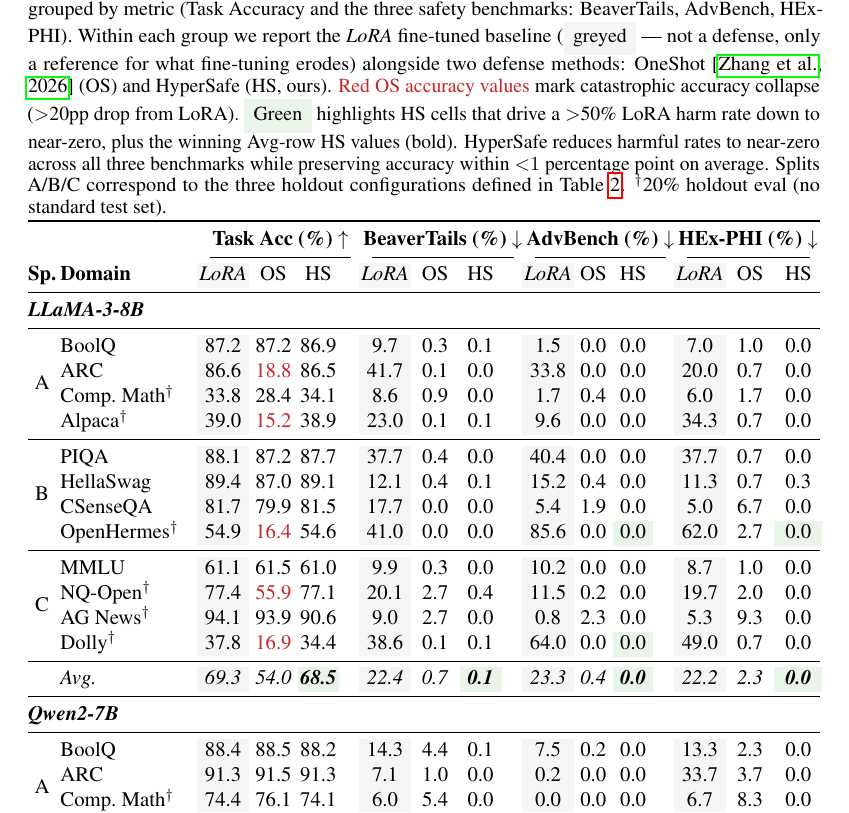
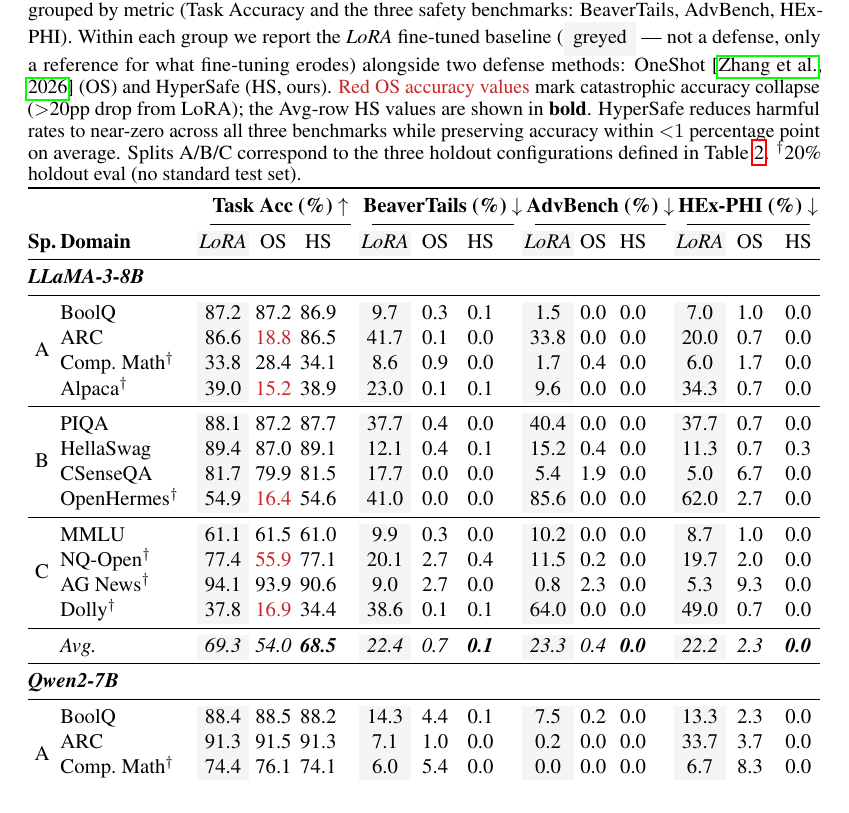
Before and after one commit to nokronim/Remedy-your-damaged-safety-alignment-at-only-inference-cost, a LaTeX paper (neurips_2026.tex, which reads tables/main_results.tex): part of page 9 of 27, cut so that both start at the same text. Compiled offline with pdfLaTeX.

Commit message:
Drop all green highlighting; rely on grey LoRA cols + red OS callouts
After several iterations, removed green entirely. The grey LoRA columns
already mark 'baseline reference' and the red text on catastrophic OS
accuracy drops already calls out the failure mode -- the reader's eye
naturally compares these against the plain HS column, so green
highlighting was redundant.

Final visual conventions:
  - Grey columns: LoRA baseline (reference, not a defense)
  - Red text in OS Acc cells: >20pp drop from LoRA (catastrophic collapse)
  - Bold in Avg-row HS cells: macro-summary HyperSafe winners

No cell colors anywhere; the structural grey columns are the only fill.

Co-Authored-By: Claude Opus 4.7 (1M context) <noreply@anthropic.com>

```diff
--- a/tables/main_results.tex
+++ b/tables/main_results.tex
@@ -1,11 +1,10 @@
 % Combined main results — LLaMA-3-8B + Qwen2-7B.
-% Visual conventions:
+% Visual conventions (typography only, no cell colors):
 %   - LoRA columns greyed (baseline reference, not a defense).
 %   - OS column plain; catastrophic OS accuracy drops (>20pp vs. LoRA) in \warnred.
-%   - HS column plain; standout HS cells highlighted green: (a) HS harm cells where
-%     LoRA harm exceeded 50% (catastrophic harm fixes), (b) Avg-row HS values (bold).
+%   - HS column plain; Avg-row HS values bolded as the macro headline.
 \begin{table}[!htbp]    % allow LaTeX to place inline (h), at top (t), bottom (b), or own page (p)
-	\caption{Main results across 12 holdout domains on LLaMA-3-8B and Qwen2-7B. Columns are grouped by metric (Task Accuracy and the three safety benchmarks: BeaverTails, AdvBench, HEx-PHI). Within each group we report the \textit{LoRA} fine-tuned baseline (\colorbox{mutegray}{\strut\,greyed\,} --- not a defense, only a reference for what fine-tuning erodes) alongside two defense methods: OneShot~\citep{zhang2026safety} (OS) and \method{} (HS, ours). \textcolor{warnred}{Red OS accuracy values} mark catastrophic accuracy collapse ($>$20pp drop from LoRA). \colorbox{goodgreen}{\strut\,Green\,} highlights HS cells that drive a $>$50\% LoRA harm rate down to near-zero, plus the winning Avg-row HS values (bold). \method{} reduces harmful rates to near-zero across all three benchmarks while preserving accuracy within ${<}1$~percentage~point on average. Splits A/B/C correspond to the three holdout configurations defined in Table~\ref{tab:splits}. $^\dagger$20\% holdout eval (no standard test set).}
+	\caption{Main results across 12 holdout domains on LLaMA-3-8B and Qwen2-7B. Columns are grouped by metric (Task Accuracy and the three safety benchmarks: BeaverTails, AdvBench, HEx-PHI). Within each group we report the \textit{LoRA} fine-tuned baseline (\colorbox{mutegray}{\strut\,greyed\,} --- not a defense, only a reference for what fine-tuning erodes) alongside two defense methods: OneShot~\citep{zhang2026safety} (OS) and \method{} (HS, ours). \textcolor{warnred}{Red OS accuracy values} mark catastrophic accuracy collapse ($>$20pp drop from LoRA); the Avg-row HS values are shown in \textbf{bold}. \method{} reduces harmful rates to near-zero across all three benchmarks while preserving accuracy within ${<}1$~percentage~point on average. Splits A/B/C correspond to the three holdout configurations defined in Table~\ref{tab:splits}. $^\dagger$20\% holdout eval (no standard test set).}
 	\label{tab:main_results}
 \centering
 \renewcommand{\arraystretch}{1.1}
@@ -36,18 +35,18 @@
 & PIQA                   & 88.1 & 87.2 & 87.7 & 37.7 & 0.4 & 0.0 & 40.4 & 0.0 & 0.0 & 37.7 & 0.7 & 0.0 \\
 & HellaSwag              & 89.4 & 87.0 & 89.1 & 12.1 & 0.4 & 0.1 & 15.2 & 0.4 & 0.0 & 11.3 & 0.7 & 0.3 \\
 & CSenseQA               & 81.7 & 79.9 & 81.5 & 17.7 & 0.0 & 0.0 &  5.4 & 1.9 & 0.0 &  5.0 & 6.7 & 0.0 \\
-& OpenHermes$^\dagger$   & 54.9 & \textcolor{warnred}{16.4} & 54.6 & 41.0 & 0.0 & 0.0 & 85.6 & 0.0 & \cellcolor{goodgreen}0.0 & 62.0 & 2.7 & \cellcolor{goodgreen}0.0 \\
+& OpenHermes$^\dagger$   & 54.9 & \textcolor{warnred}{16.4} & 54.6 & 41.0 & 0.0 & 0.0 & 85.6 & 0.0 & 0.0 & 62.0 & 2.7 & 0.0 \\
 \cmidrule{1-14}
 \multirow{4}{*}{C}
 & MMLU                   & 61.1 & 61.5 & 61.0 &  9.9 & 0.3 & 0.0 & 10.2 & 0.0 & 0.0 &  8.7 & 1.0 & 0.0 \\
 & NQ-Open$^\dagger$      & 77.4 & \textcolor{warnred}{55.9} & 77.1 & 20.1 & 2.7 & 0.4 & 11.5 & 0.2 & 0.0 & 19.7 & 2.0 & 0.0 \\
 & AG News$^\dagger$      & 94.1 & 93.9 & 90.6 &  9.0 & 2.7 & 0.0 &  0.8 & 2.3 & 0.0 &  5.3 & 9.3 & 0.0 \\
-& Dolly$^\dagger$        & 37.8 & \textcolor{warnred}{16.9} & 34.4 & 38.6 & 0.1 & 0.1 & 64.0 & 0.0 & \cellcolor{goodgreen}0.0 & 49.0 & 0.7 & 0.0 \\
+& Dolly$^\dagger$        & 37.8 & \textcolor{warnred}{16.9} & 34.4 & 38.6 & 0.1 & 0.1 & 64.0 & 0.0 & 0.0 & 49.0 & 0.7 & 0.0 \\
 \cmidrule{1-14}
-& \textit{Avg.}          & \textit{69.3} & \textit{54.0} & \cellcolor{goodgreen}\textbf{\textit{68.5}}
-                         & \textit{22.4} & \textit{0.7}  & \cellcolor{goodgreen}\textbf{\textit{0.1}}
-                         & \textit{23.3} & \textit{0.4}  & \cellcolor{goodgreen}\textbf{\textit{0.0}}
-                         & \textit{22.2} & \textit{2.3}  & \cellcolor{goodgreen}\textbf{\textit{0.0}} \\
+& \textit{Avg.}          & \textit{69.3} & \textit{54.0} & \textbf{\textit{68.5}}
+                         & \textit{22.4} & \textit{0.7}  & \textbf{\textit{0.1}}
+                         & \textit{23.3} & \textit{0.4}  & \textbf{\textit{0.0}}
+                         & \textit{22.2} & \textit{2.3}  & \textbf{\textit{0.0}} \\
 \midrule
 \multicolumn{14}{@{}l}{\textit{\textbf{Qwen2-7B}}} \\
 \midrule
```
Also changed, not shown: tables/main_results.tex (12 more changed lines).
